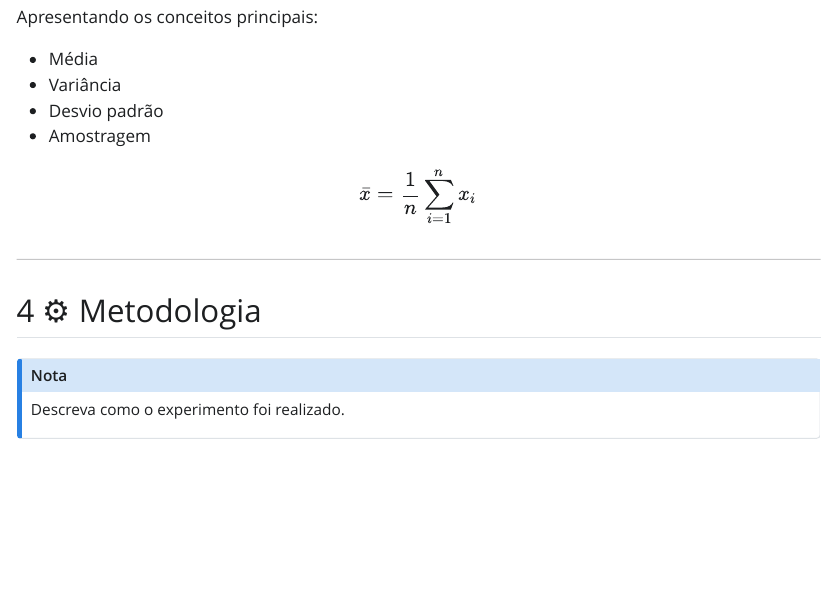
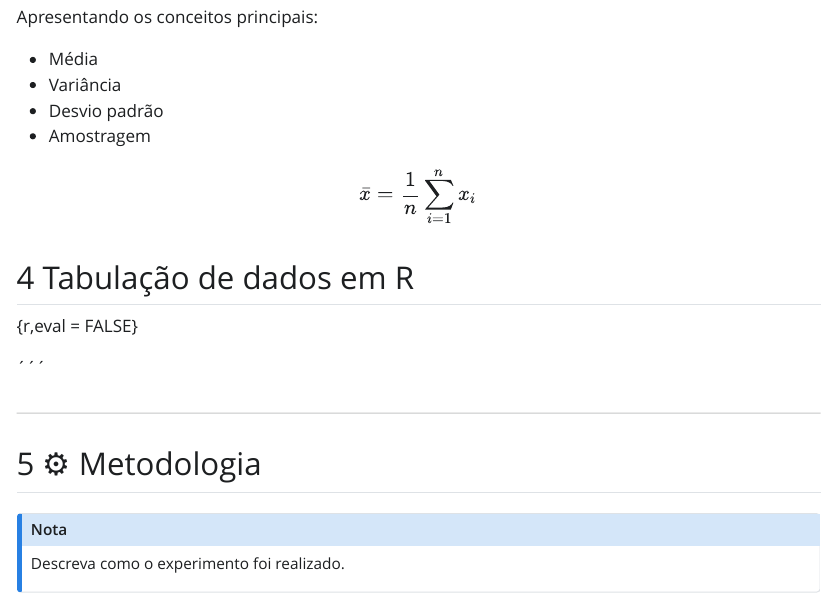
Before and after one commit to Maria-Eduarda-001/relatorio-estprob, a Quarto document (relatorio/rel02/index.qmd): the page in a window 1100 px wide, from 1130 px down. The pictures show the output file relatorio/rel02/index.html that the author committed with the source, opened offline; Quarto's library style sheets are replaced by a plain one without menus.

Commit message:
Tabulação

```diff
--- a/relatorio/rel02/index.qmd
+++ b/relatorio/rel02/index.qmd
@@ -59,6 +59,12 @@ Apresentando os conceitos principais:
 $$
 \bar{x} = \frac{1}{n}\sum_{i=1}^{n} x_i
 $$
+
+## Tabulação de dados em R
+
+{r,eval = FALSE}
+
+´´´
 
 ---
 
```
Also changed, not shown: relatorio/rel02/index.html.
